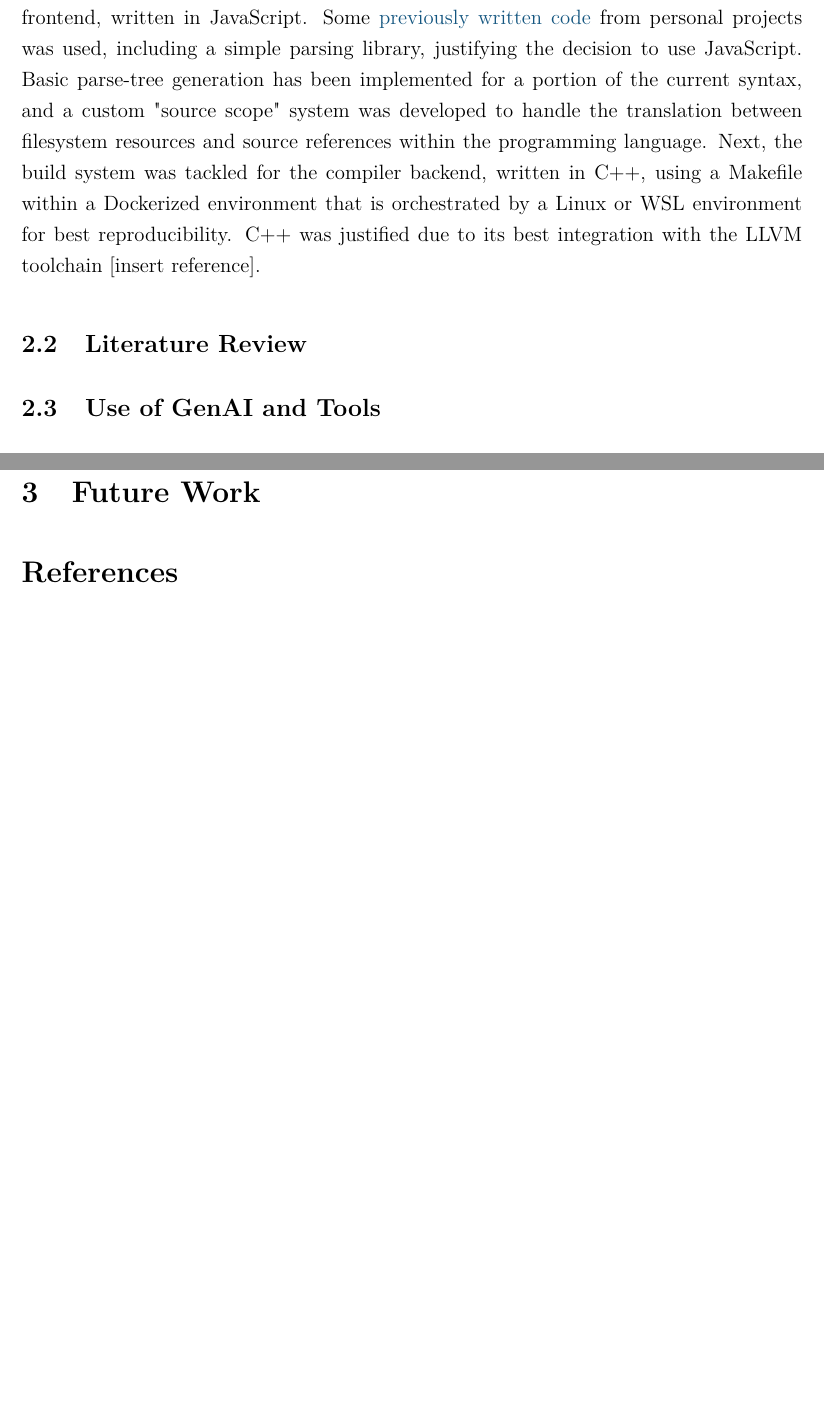
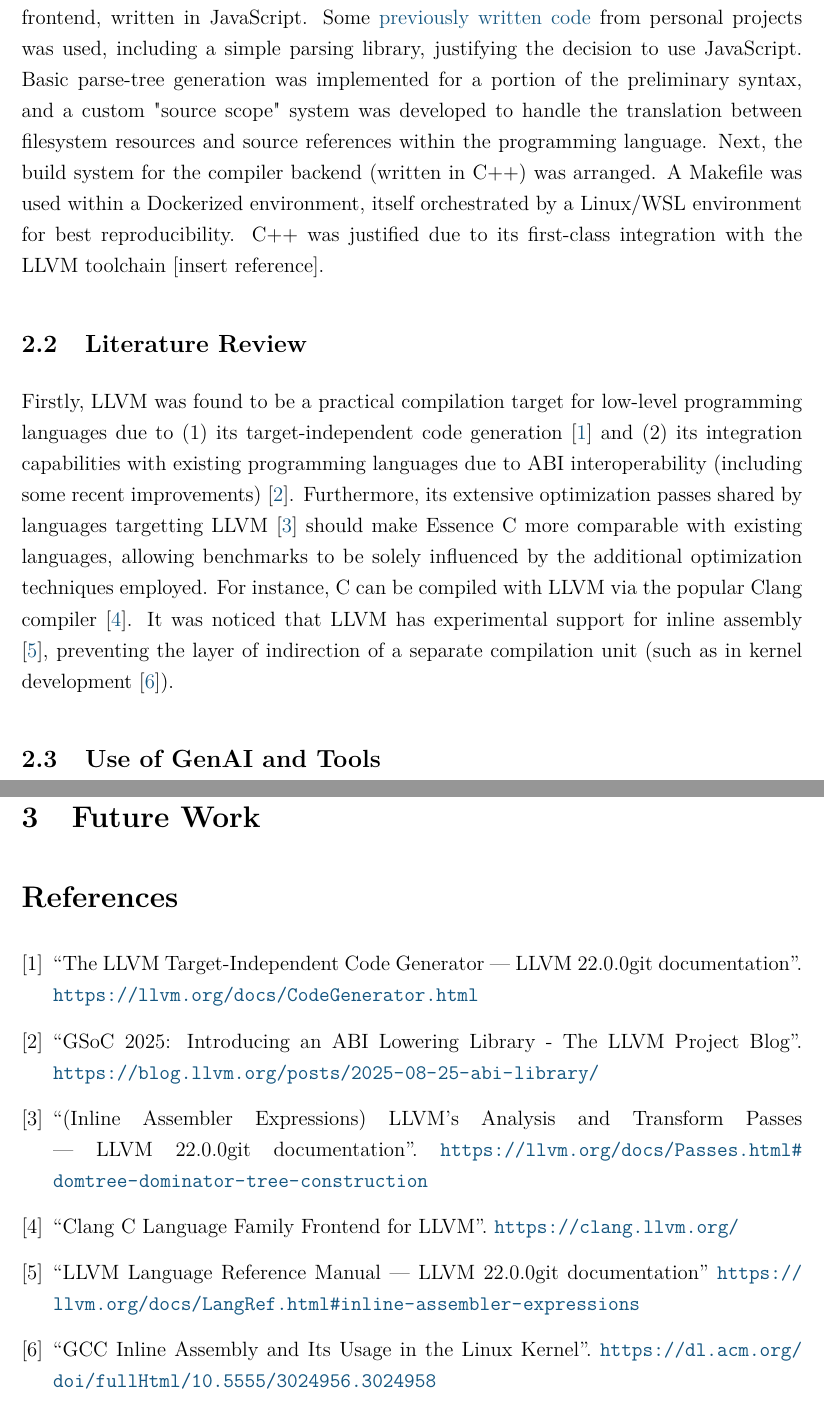
Before and after one commit to davidcallanan/mu-fyp, a LaTeX document (2511_interim_report/report.tex): two parts of pages 2 and 3 of 5 before the commit and two parts of pages 2 and 3 of 6 after it, joined at a grey line, cut so that both start at the same text, the shorter picture padded with empty space. Compiled offline with pdfLaTeX.

Commit message:
update interim report

```diff
--- a/2511_interim_report/report.tex
+++ b/2511_interim_report/report.tex
@@ -98,11 +98,12 @@ Success will be evidenced by the following deliverables:
 
 \subsection{Evidence of Work Completed}
 
-Initially, a handful of pseudocode files were created to brainstorm syntax ideas for the language. Then, a simple VS Code extension was developed to provide syntax highlighting for these early syntax ideas to reduce eye strain. Next, work commenced on the compiler frontend, written in JavaScript. Some \href{https://github.com/davidcallanan/uoe}{previously written code} from personal projects was used, including a simple parsing library, justifying the decision to use JavaScript. Basic parse-tree generation has been implemented for a portion of the current syntax, and a custom "source scope" system was developed to handle the translation between filesystem resources and source references within the programming language. Next, the build system was tackled for the compiler backend, written in C++, using a Makefile within a Dockerized environment that is orchestrated by a Linux or WSL environment for best reproducibility. C++ was justified due to its best integration with the LLVM toolchain [insert reference].
+Initially, a handful of pseudocode files were created to brainstorm syntax ideas for the language. Then, a simple VS Code extension was developed to provide syntax highlighting for these early syntax ideas to reduce eye strain. Next, work commenced on the compiler frontend, written in JavaScript. Some \href{https://github.com/davidcallanan/uoe}{previously written code} from personal projects was used, including a simple parsing library, justifying the decision to use JavaScript. Basic parse-tree generation was implemented for a portion of the preliminary syntax, and a custom "source scope" system was developed to handle the translation between filesystem resources and source references within the programming language. Next, the build system for the compiler backend (written in C++) was arranged. A Makefile was used within a Dockerized environment, itself orchestrated by a Linux/WSL environment for best reproducibility. C++ was justified due to its first-class integration with the LLVM toolchain [insert reference].
 
 
 \subsection{Literature Review}
 
+Firstly, LLVM was found to be a practical compilation target for low-level programming languages due to (1) its target-independent code generation \cite{llvmcodegen} and (2) its integration capabilities with existing programming languages due to ABI interoperability (including some recent improvements) \cite{llvminterop}. Furthermore, its extensive optimization passes shared by languages targetting LLVM \cite{llvmoptim} should make Essence C more comparable with existing languages, allowing benchmarks to be solely influenced by the additional optimization techniques employed. For instance, C can be compiled with LLVM via the popular Clang compiler \cite{llvmclang}. It was noticed that LLVM has experimental support for inline assembly \cite{llvmasm}, preventing the layer of indirection of a separate compilation unit (such as in kernel development \cite{inlinekern}).
 
 \subsection{Use of GenAI and Tools}
 
@@ -125,6 +126,12 @@ Some experimentation of GitHub Copilot agent mode is ongoing, with notable issue
 
 
 \begin{thebibliography}{9}
+  \bibitem{llvmcodegen} ``The LLVM Target-Independent Code Generator — LLVM 22.0.0git documentation''. \url{https://llvm.org/docs/CodeGenerator.html}
+  \bibitem{llvminterop} ``GSoC 2025: Introducing an ABI Lowering Library - The LLVM Project Blog''. \url{https://blog.llvm.org/posts/2025-08-25-abi-library/}
+  \bibitem{llvmoptim} ``(Inline Assembler Expressions) LLVM's Analysis and Transform Passes — LLVM 22.0.0git documentation''. \url{https://llvm.org/docs/Passes.html#domtree-dominator-tree-construction}
+  \bibitem{llvmclang} ``Clang C Language Family Frontend for LLVM''. \url{https://clang.llvm.org/}
+  \bibitem{llvmasm} ``LLVM Language Reference Manual — LLVM 22.0.0git documentation'' \url{https://llvm.org/docs/LangRef.html#inline-assembler-expressions}
+  \bibitem{inlinekern} ``GCC Inline Assembly and Its Usage in the Linux Kernel''. \url{https://dl.acm.org/doi/fullHtml/10.5555/3024956.3024958}
 \bibitem{t3chat} ``Meet T3 Chat AI: Your All-in-One, Super-Fast AI Assistant,'' DigiVirus. \url{https://digivirus.in/meet-t3-chat-ai-your-all-in-one-super-fast-ai-assistant/}
 \end{thebibliography}
 
```
Also changed, not shown: 2511_interim_report/report.pdf, 2511_interim_report/report.tex (5 more changed lines).
